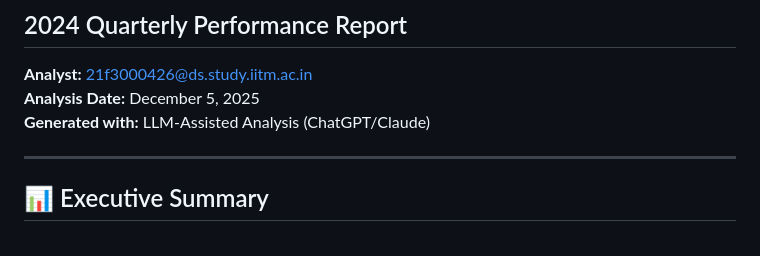
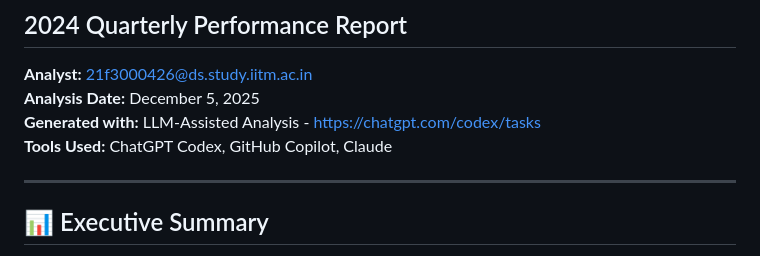
Before and after one commit to ashwin3082002/tds-earnings-revealjs, a Markdown page: manufacturing-analysis/README.md, the part around the change. Drawn GitHub-style.

Commit message:
Add ChatGPT Codex reference to README
- Include https://chatgpt.com/codex/tasks URL
- Clarify LLM tools used in analysis

This update ensures clear attribution of AI-assisted analysis.

```diff
--- a/manufacturing-analysis/README.md
+++ b/manufacturing-analysis/README.md
@@ -3,7 +3,8 @@
 
 **Analyst:** 21f3000426@ds.study.iitm.ac.in
 **Analysis Date:** December 5, 2025
-**Generated with:** LLM-Assisted Analysis (ChatGPT/Claude)
+**Generated with:** LLM-Assisted Analysis - https://chatgpt.com/codex/tasks
+**Tools Used:** ChatGPT Codex, GitHub Copilot, Claude
 
 ---
 
```
